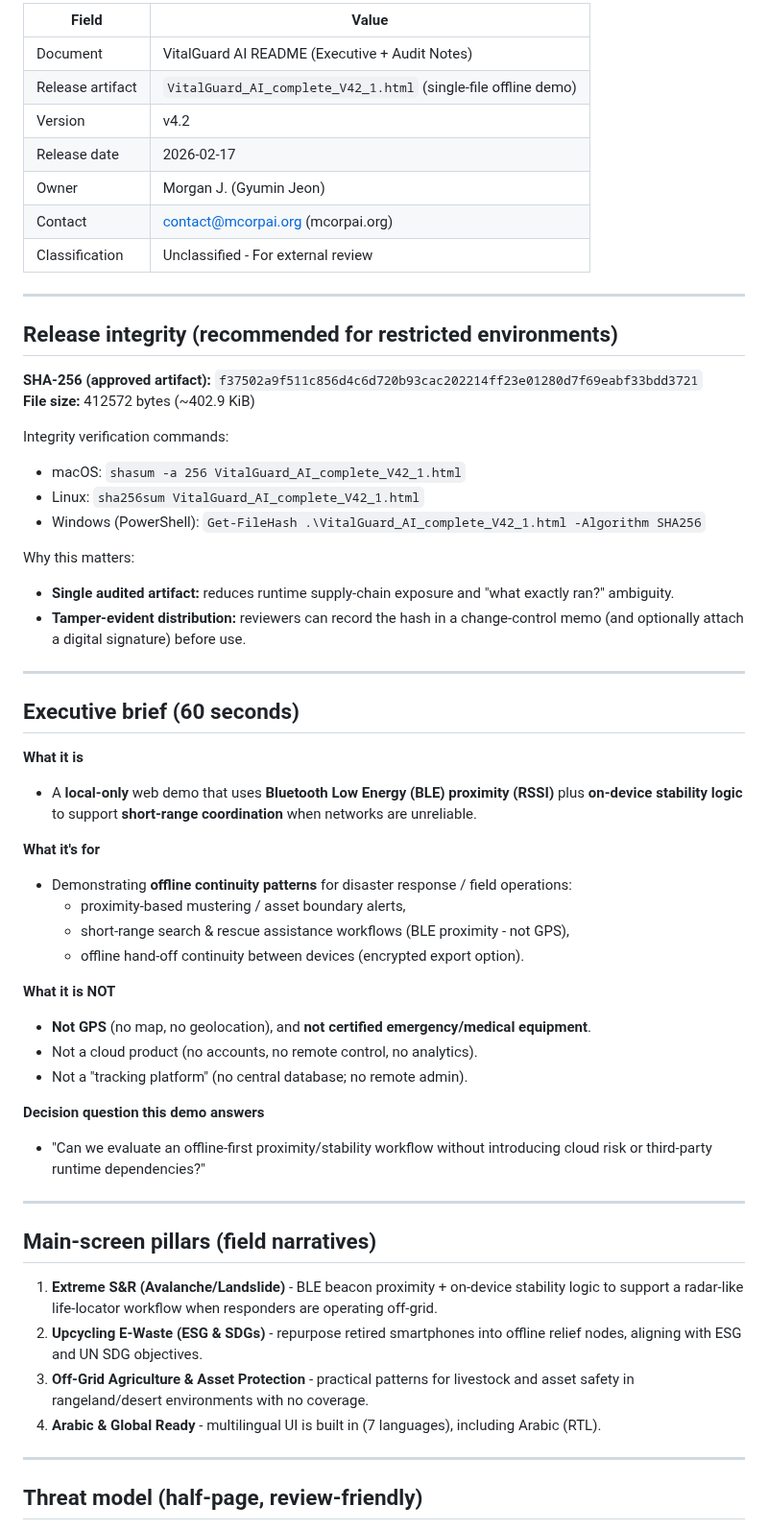
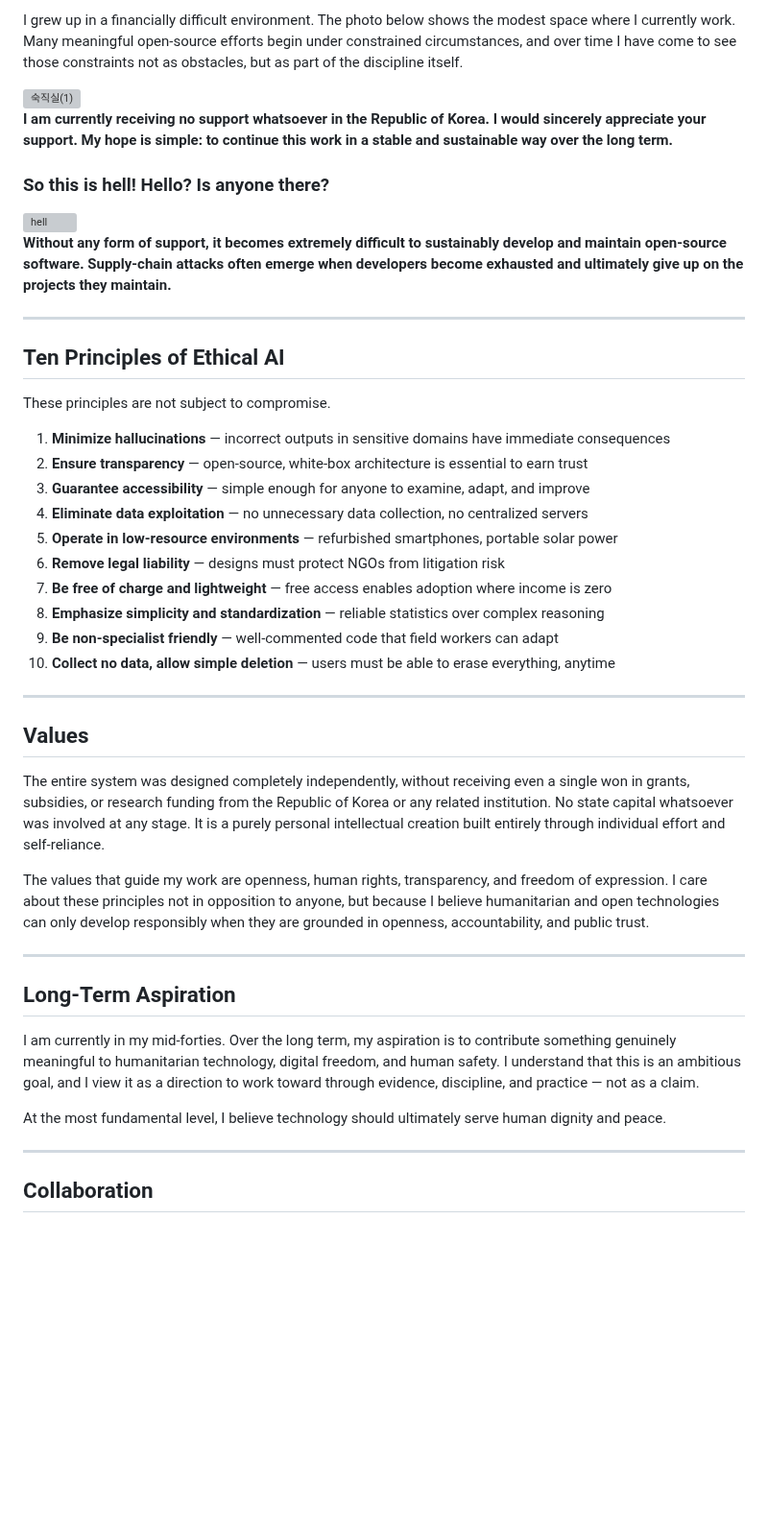
Before and after one commit to henrymorgan10/-mcorp-home, a Markdown page: README.md, the part around one of its changes. Shown at 96% size. Drawn GitHub-style; blank space fills up the shorter version; grey boxes are pictures that could not be loaded.

```diff
--- a/README.md
+++ b/README.md
@@ -55,61 +7,50 @@ VitalGuard AI is a **single-file, offline-first** continuity demo that keeps **l
 
-| Field | Value |
-|---|---|
-| Document | VitalGuard AI README (Executive + Audit Notes) |
-| Release artifact | `VitalGuard_AI_complete_V42_1.html` (single-file offline demo) |
-| Version | v4.2 |
-| Release date | 2026-02-17 |
-| Owner | Morgan J. (Gyumin Jeon) |
-| Contact | contact@mcorpai.org (mcorpai.org) |
-| Classification | Unclassified - For external review |
+I grew up in a financially difficult environment. The photo below shows the modest space where I currently work. Many meaningful open-source efforts begin under constrained circumstances, and over time I have come to see those constraints not as obstacles, but as part of the discipline itself.
+
+<img width="304" height="406" alt="숙직실(1)" src="https://github.com/user-attachments/assets/d815de00-33af-48ab-92a7-c44e7f8f1228" />
+
+
+**I am currently receiving no support whatsoever in the Republic of Korea.
+I would sincerely appreciate your support. My hope is simple: to continue this work in a stable and sustainable way over the long term.**
+
+### So this is hell! Hello? Is anyone there? ###
+<img width="180" height="132" alt="hell" src="https://github.com/user-attachments/assets/818c23be-8285-49ca-839f-53a20559377d" />
+
+**Without any form of support, it becomes extremely difficult to sustainably develop and maintain open-source software. Supply-chain attacks often emerge when developers become exhausted and ultimately give up on the projects they maintain.**
 
 ---
 
-## Release integrity (recommended for restricted environments)
+## Ten Principles of Ethical AI
 
-**SHA-256 (approved artifact):** `f37502a9f511c856d4c6d720b93cac202214ff23e01280d7f69eabf33bdd3721`
-**File size:** 412572 bytes (~402.9 KiB)
+These principles are not subject to compromise.
 
-Integrity verification commands:
-- macOS: `shasum -a 256 VitalGuard_AI_complete_V42_1.html`
-- Linux: `sha256sum VitalGuard_AI_complete_V42_1.html`
-- Windows (PowerShell): `Get-FileHash .\VitalGuard_AI_complete_V42_1.html -Algorithm SHA256`
-
-Why this matters:
-- **Single audited artifact:** reduces runtime supply-chain exposure and "what exactly ran?" ambiguity.
-- **Tamper-evident distribution:** reviewers can record the hash in a change-control memo (and optionally attach a digital signature) before use.
+1. **Minimize hallucinations** — incorrect outputs in sensitive domains have immediate consequences
+2. **Ensure transparency** — open-source, white-box architecture is essential to earn trust
+3. **Guarantee accessibility** — simple enough for anyone to examine, adapt, and improve
+4. **Eliminate data exploitation** — no unnecessary data collection, no centralized servers
+5. **Operate in low-resource environments** — refurbished smartphones, portable solar power
+6. **Remove legal liability** — designs must protect NGOs from litigation risk
+7. **Be free of charge and lightweight** — free access enables adoption where income is zero
+8. **Emphasize simplicity and standardization** — reliable statistics over complex reasoning
+9. **Be non-specialist friendly** — well-commented code that field workers can adapt
+10. **Collect no data, allow simple deletion** — users must be able to erase everything, anytime
 
 ---
 
-## Executive brief (60 seconds)
+## Values
+The entire system was designed completely independently, without receiving even a single won in grants, subsidies, or research funding from the Republic of Korea or any related institution. No state capital whatsoever was involved at any stage. It is a purely personal intellectual creation built entirely through individual effort and self-reliance.
 
-**What it is**
-- A **local-only** web demo that uses **Bluetooth Low Energy (BLE) proximity (RSSI)** plus **on-device stability logic** to support **short-range coordination** when networks are unreliable.
-
-**What it's for**
-- Demonstrating **offline continuity patterns** for disaster response / field operations:
-  - proximity-based mustering / asset boundary alerts,
-  - short-range search & rescue assistance workflows (BLE proximity - not GPS),
-  - offline hand-off continuity between devices (encrypted export option).
-
-**What it is NOT**
-- **Not GPS** (no map, no geolocation), and **not certified emergency/medical equipment**.
-- Not a cloud product (no accounts, no remote control, no analytics).
-- Not a "tracking platform" (no central database; no remote admin).
-
-**Decision question this demo answers**
-- "Can we evaluate an offline-first proximity/stability workflow without introducing cloud risk or third-party runtime dependencies?"
+The values that guide my work are openness, human rights, transparency, and freedom of expression. I care about these principles not in opposition to anyone, but because I believe humanitarian and open technologies can only develop responsibly when they are grounded in openness, accountability, and public trust.
 
 ---
 
-## Main-screen pillars (field narratives)
+## Long-Term Aspiration
 
-1) **Extreme S&R (Avalanche/Landslide)** - BLE beacon proximity + on-device stability logic to support a radar-like life-locator workflow when responders are operating off-grid.
-2) **Upcycling E-Waste (ESG & SDGs)** - repurpose retired smartphones into offline relief nodes, aligning with ESG and UN SDG objectives.
-3) **Off-Grid Agriculture & Asset Protection** - practical patterns for livestock and asset safety in rangeland/desert environments with no coverage.
-4) **Arabic & Global Ready** - multilingual UI is built in (7 languages), including Arabic (RTL).
+I am currently in my mid-forties. Over the long term, my aspiration is to contribute something genuinely meaningful to humanitarian technology, digital freedom, and human safety. I understand that this is an ambitious goal, and I view it as a direction to work toward through evidence, discipline, and practice — not as a claim.
+
+At the most fundamental level, I believe technology should ultimately serve human dignity and peace.
 
 ---
 
-## Threat model (half-page, review-friendly)
+## Collaboration
 
```
Also changed, not shown: other parts of README.md (+30 -121 lines).
